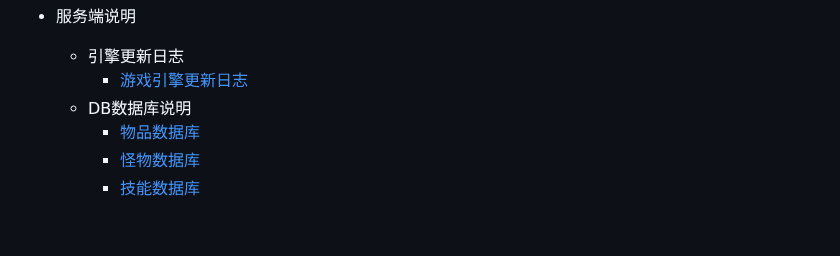
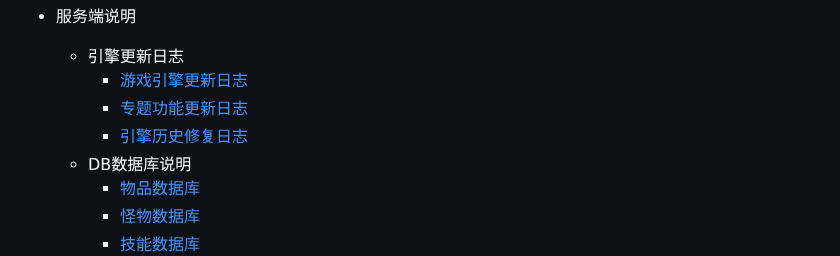
Before and after one commit to diwangkeji/chdld, a Markdown page: sidebar.md, the part around the change. Drawn GitHub-style; blank space fills up the shorter version.

Commit message:
fix：menu

```diff
--- a/sidebar.md
+++ b/sidebar.md
@@ -7,6 +7,8 @@
 - 服务端说明
   - 引擎更新日志
     - [游戏引擎更新日志](/00/uplist.md)
+    - [专题功能更新日志](/00/uplist.md)
+    - [引擎历史修复日志](/00/uplist.md)
   - DB数据库说明
     - [物品数据库](/00/uplist.md)
     - [怪物数据库](/00/uplist.md)
```
